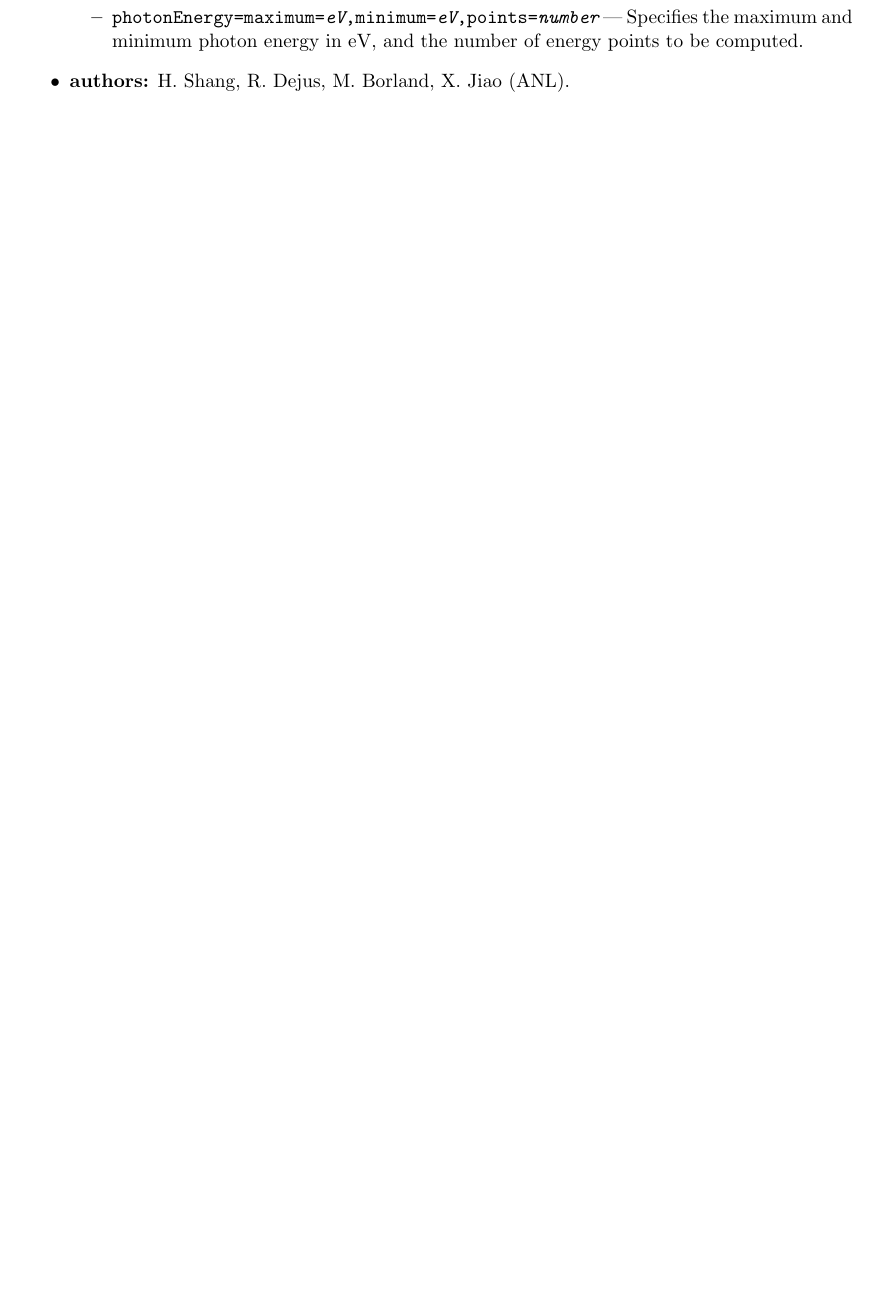
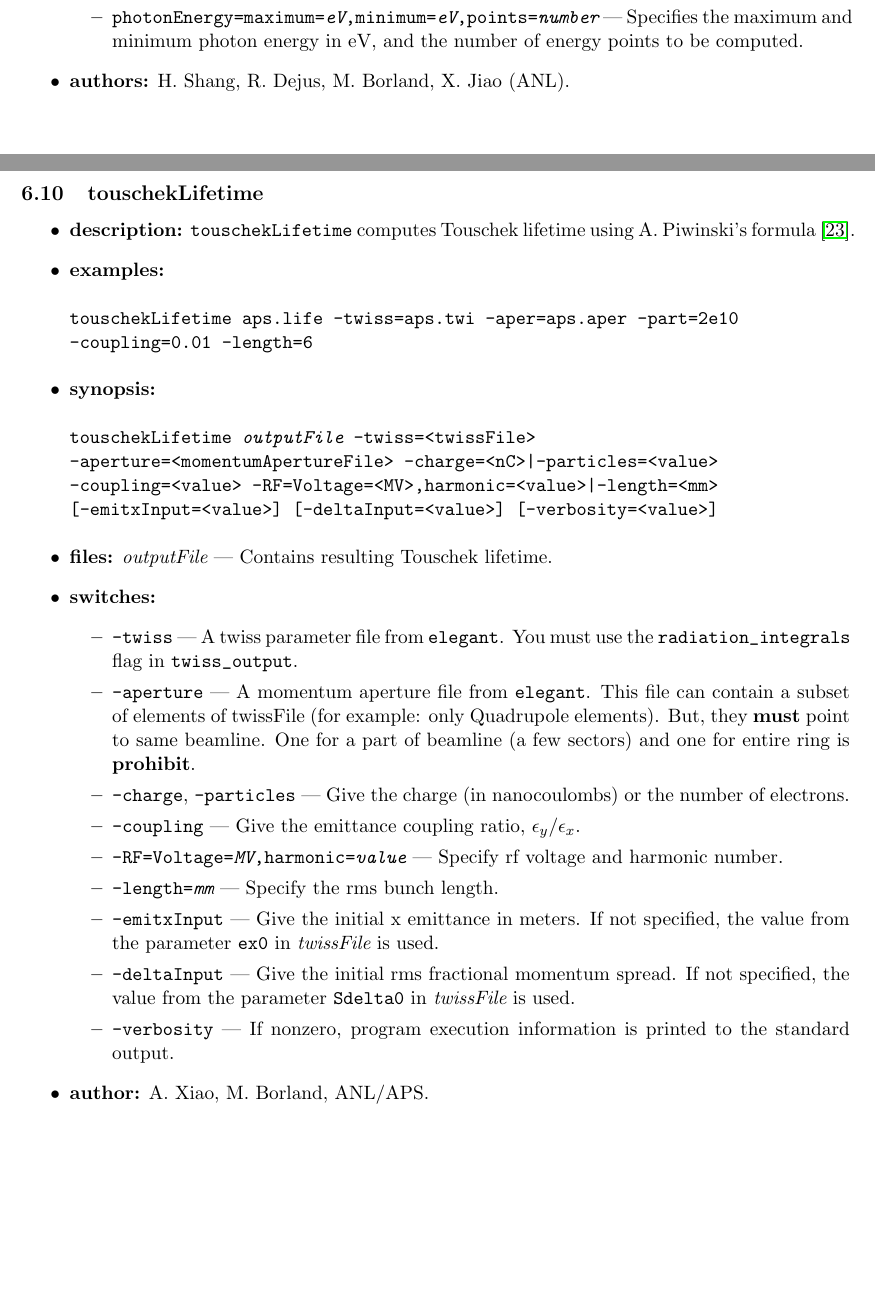
Before and after one commit to nikitakuklev/elegant, a LaTeX document (doc/elegant.tex): part of page 97 of 103 before the commit and two parts of pages 98 and 99 of 106 after it, the two joined at a grey line, cut so that both start at the same text, the shorter picture padded with empty space. Compiled offline with pdfLaTeX.

Commit message:
Add description manual on touschekLifetime.
git-svn-id: https://svn.aps.anl.gov/AOP/oag/trunk/apps/src/elegant@14568 c1b61890-85f3-ea29-e4d6-a272fe79f168

```diff
--- a/doc/elegant.tex
+++ b/doc/elegant.tex
@@ -3445,6 +3445,8 @@ on subsequent pages.
         distributions from user-designed distribution functions.  It is thus a more flexible alternative
         to \verb|bunched_beam|.  This program is part of the SDDS toolkit.  See the SDDS toolkit
         manual for documentation.
+\item {\tt touschekLifetime} --- This program calculates Touschek lifetime using A. Piwinski's formula.
+        Input files are generated from ``twiss\_output'' and ``momentum\_aperture''.
 \end{itemize}
 
 \begin{latexonly}
@@ -4212,6 +4214,56 @@ calculations included, or an output from {\tt sddsanalyzebeam}. In the latter ca
 \item {\bf authors:} H. Shang, R. Dejus, M. Borland, X. Jiao (ANL).
 \end{itemize}
 
+\begin{latexonly}
+\newpage
+\begin{center}{\Large\verb|touschekLifetime|}\end{center}
+\end{latexonly}
+\subsection{touschekLifetime}
+
+\begin{itemize}
+\item {\bf description:} \verb|touschekLifetime| computes Touschek lifetime using
+A. Piwinski's formula~\cite{Piwinski}.
+
+\item {\bf examples:}
+\begin{flushleft}{\tt
+touschekLifetime aps.life -twiss=aps.twi -aper=aps.aper -part=2e10 -coupling=0.01 -length=6
+}\end{flushleft}
+
+\item {\bf synopsis:}
+\begin{flushleft}{\tt
+touschekLifetime {\em outputFile}
+ -twiss=<twissFile> -aperture=<momentumApertureFile>
+ {-charge=<nC>|-particles=<value>} -coupling=<value>
+ {-RF=Voltage=<MV>,harmonic=<value>|-length=<mm>}
+ [-emitxInput=<value>] [-deltaInput=<value>] [-verbosity=<value>]
+}\end{flushleft}
+
+\item {\bf files:}
+{\em outputFile} --- Contains resulting Touschek lifetime.
+
+\item {\bf switches:}
+\begin{itemize}
+\item {\tt -twiss} --- A twiss parameter file from {\tt elegant}.
+You must use the \verb|radiation_integrals| flag in \verb|twiss_output|.
+\item {\tt -aperture} --- A momentum aperture file from {\tt elegant}.
+This file can contain a subset of elements of twissFile (for example: only Quadrupole elements).
+But, they {\bf must} point to same beamline. One for a part of beamline (a few sectors) and one for
+entire ring is {\bf prohibit}.
+\item {\tt -charge}, {\tt -particles} --- Give the charge (in nanocoulombs) or the
+ number of electrons.
+\item {\tt -coupling} --- Give the emittance coupling ratio, $\epsilon_y/\epsilon_x$.
+\item {\tt -RF=Voltage={\em MV},harmonic={\em value}} --- Specify rf voltage and harmonic number.
+\item {\tt -length={\em mm}} --- Specify the rms bunch length.
+\item {\tt -emitxInput} --- Give the initial x emittance in meters.  If not specified,
+the value from the parameter \verb|ex0| in {\em twissFile} is used.
+\item {\tt -deltaInput} --- Give the initial rms fractional momentum spread.  If not
+specified, the value from the parameter \verb|Sdelta0| in {\em twissFile} is used.
+\item {\tt -verbosity} --- If nonzero, program execution information is printed to the standard output.
+\end{itemize}
+
+\item {\bf author:} A. Xiao, M. Borland, ANL/APS.
+\end{itemize}
+
 \newpage
 
 \section{Accelerator and Element Description}
```
Also changed, not shown: doc/elegant.tex (3 more changed lines).
